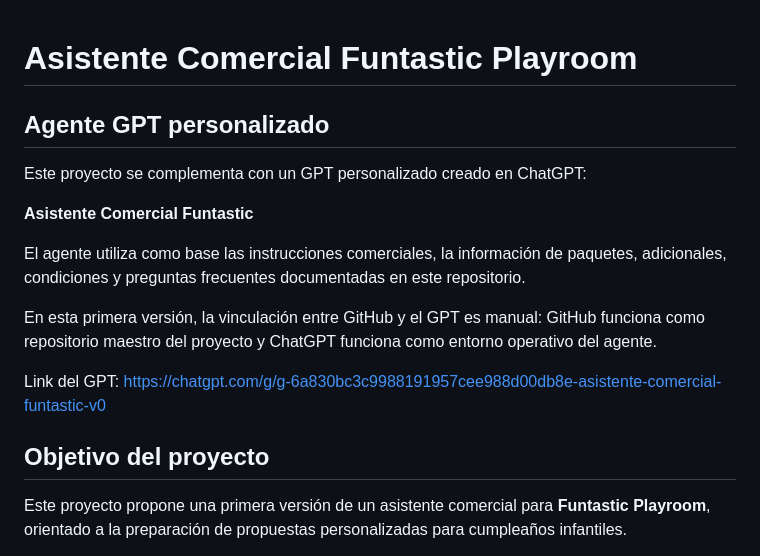
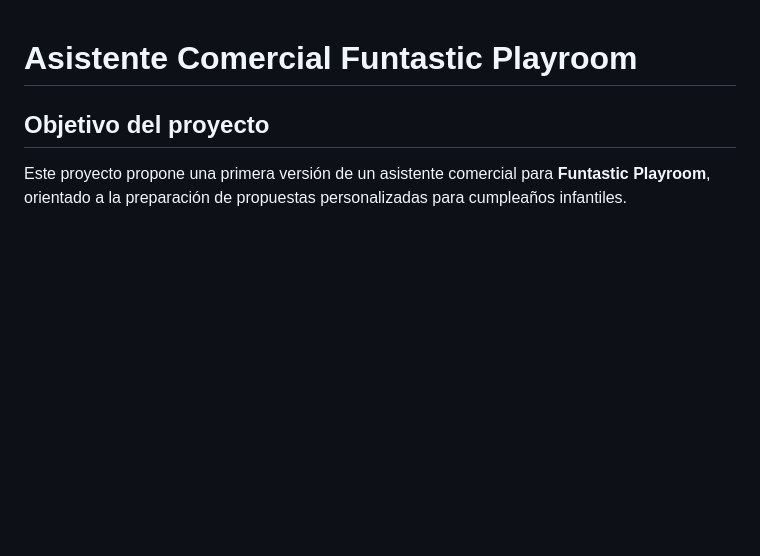
Before and after one commit to danielalejandroosorio2026/funtastic-propuestas-agent-v0, a Markdown page: README.md, the part around the change. Drawn GitHub-style; blank space fills up the shorter version.

```diff
--- a/README.md
+++ b/README.md
@@ -1,16 +1,4 @@
 # Asistente Comercial Funtastic Playroom
-
-## Agente GPT personalizado
-
-Este proyecto se complementa con un GPT personalizado creado en ChatGPT:
-
-**Asistente Comercial Funtastic**
-
-El agente utiliza como base las instrucciones comerciales, la información de paquetes, adicionales, condiciones y preguntas frecuentes documentadas en este repositorio.
-
-En esta primera versión, la vinculación entre GitHub y el GPT es manual: GitHub funciona como repositorio maestro del proyecto y ChatGPT funciona como entorno operativo del agente.
-
-Link del GPT: https://chatgpt.com/g/g-6a830bc3c9988191957cee988d00db8e-asistente-comercial-funtastic-v0
 
 ## Objetivo del proyecto
 
```
